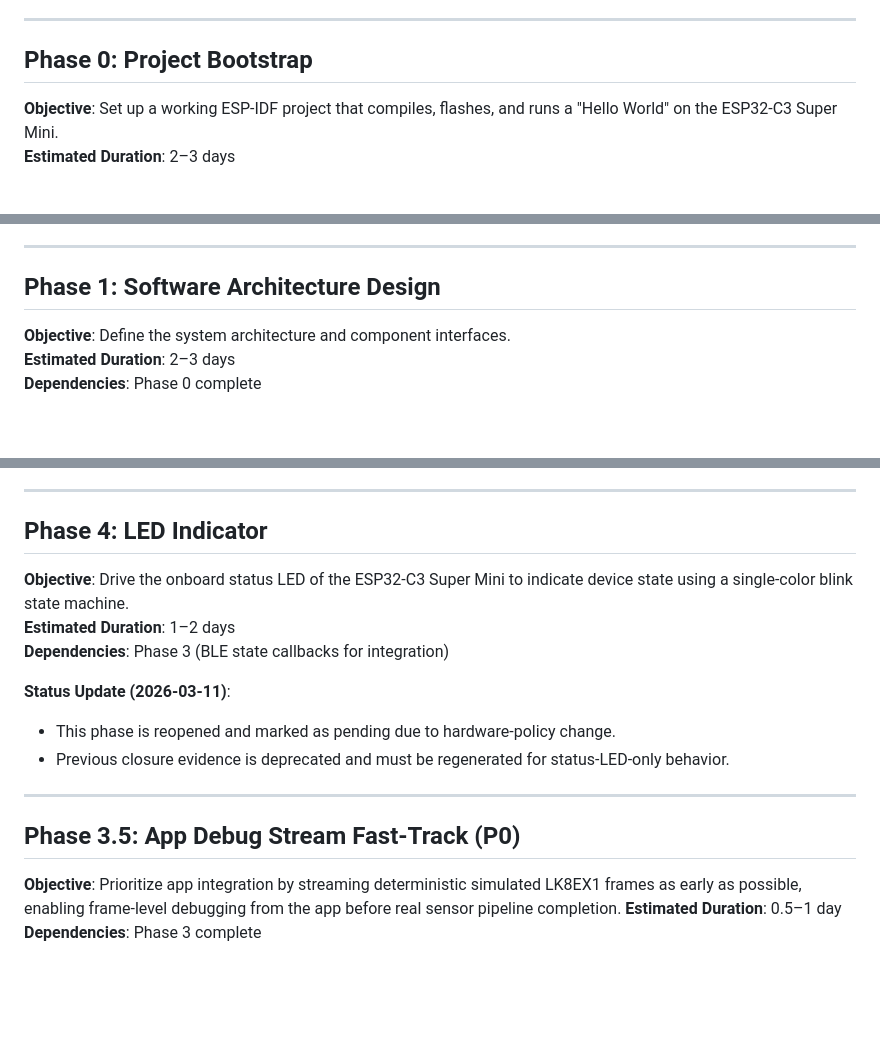
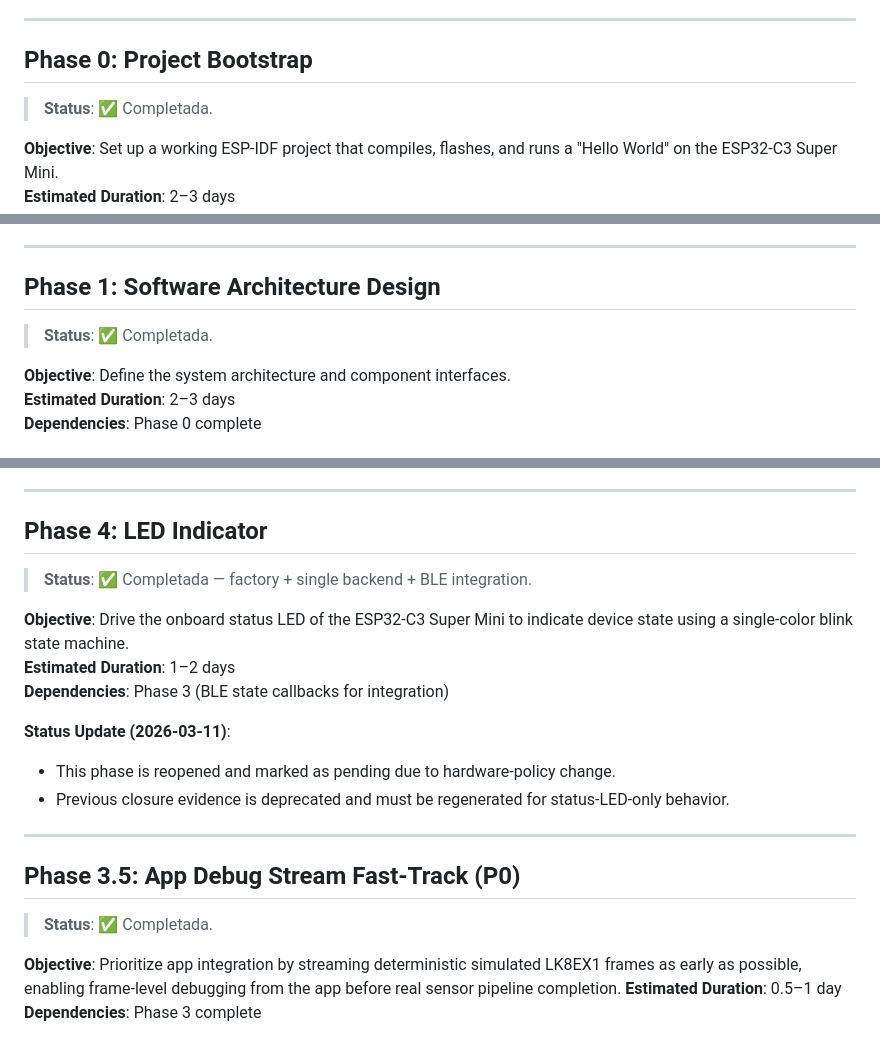
Before and after one commit to vabarcaPWR/esp-fly-in-peace, a Markdown page: docs/roadmap.micro.md, 3 parts joined by grey strips. Drawn GitHub-style; blank space fills up the shorter version.

```diff
--- a/docs/roadmap.micro.md
+++ b/docs/roadmap.micro.md
@@ -125,6 +125,8 @@ For every module/component implemented in those phases:
 
 ## Phase 0: Project Bootstrap
 
+> **Status**: ✅ Completada.
+
 **Objective**: Set up a working ESP-IDF project that compiles, flashes, and runs a "Hello World" on the ESP32-C3 Super Mini.
 **Estimated Duration**: 2–3 days
 **Dependencies**: None
@@ -315,6 +317,8 @@ CONFIG_ESP_DEFAULT_CPU_FREQ_MHZ_160=y
 
 ## Phase 1: Software Architecture Design
 
+> **Status**: ✅ Completada.
+
 **Objective**: Define the system architecture and component interfaces.
 **Estimated Duration**: 2–3 days
 **Dependencies**: Phase 0 complete
@@ -681,6 +689,8 @@ CONFIG_ESP_DEFAULT_CPU_FREQ_MHZ_160=y
 
 ## Phase 4: LED Indicator
 
+> **Status**: ✅ Completada — factory + single backend + BLE integration.
+
 **Objective**: Drive the onboard status LED of the ESP32-C3 Super Mini to indicate device state using a single-color blink state machine.
 **Estimated Duration**: 1–2 days
 **Dependencies**: Phase 3 (BLE state callbacks for integration)
@@ -692,6 +702,8 @@ CONFIG_ESP_DEFAULT_CPU_FREQ_MHZ_160=y
 ---
 
 ## Phase 3.5: App Debug Stream Fast-Track (P0)
+
+> **Status**: ✅ Completada.
 
 **Objective**: Prioritize app integration by streaming deterministic simulated LK8EX1 frames as early as possible, enabling frame-level debugging from the app before real sensor pipeline completion.
 **Estimated Duration**: 0.5–1 day
```
Also changed, not shown: other parts of docs/roadmap.micro.md (+22 -2 lines).
